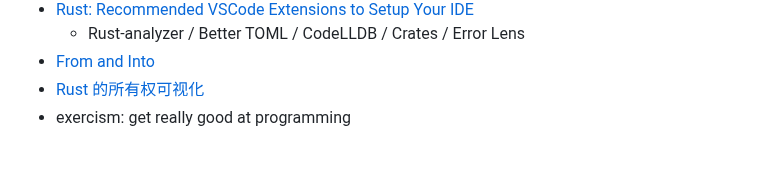
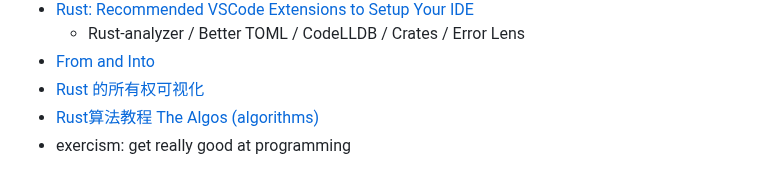
Before and after one commit to Carolusian/learn-prog-lang, a Markdown page: rust/notes.md, the part around the change. Rendered like a GitHub page.

```diff
--- a/rust/notes.md
+++ b/rust/notes.md
@@ -225,4 +225,5 @@ NOTE: can learn just chapter 1-11 for the basics, chapter 4 & 10 is new concepts
   - Rust-analyzer / Better TOML / CodeLLDB / Crates / Error Lens
 - [From and Into](https://rustwiki.org/zh-CN/rust-by-example/conversion/from_into.html)
 - [Rust 的所有权可视化](https://cel.cs.brown.edu/aquascope/)
+- [Rust算法教程 The Algos (algorithms)](https://algo.course.rs/)
 - exercism: get really good at programming
```
